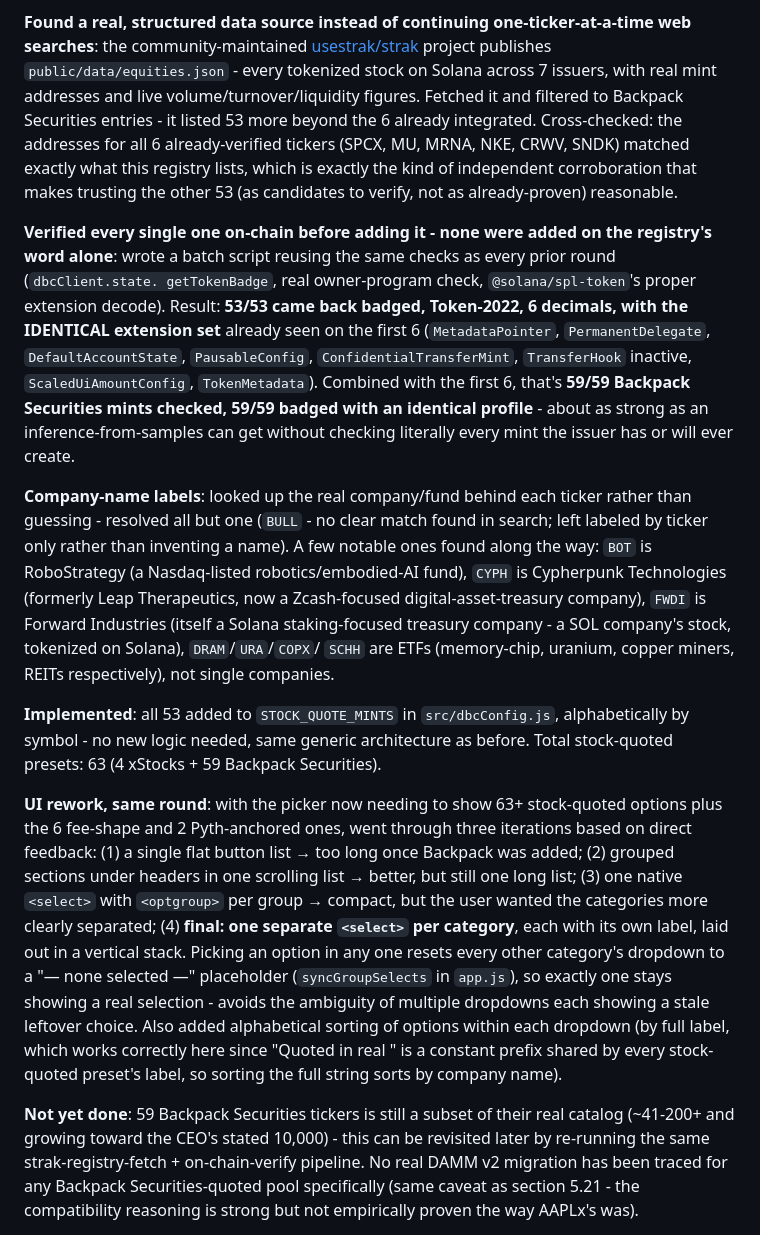
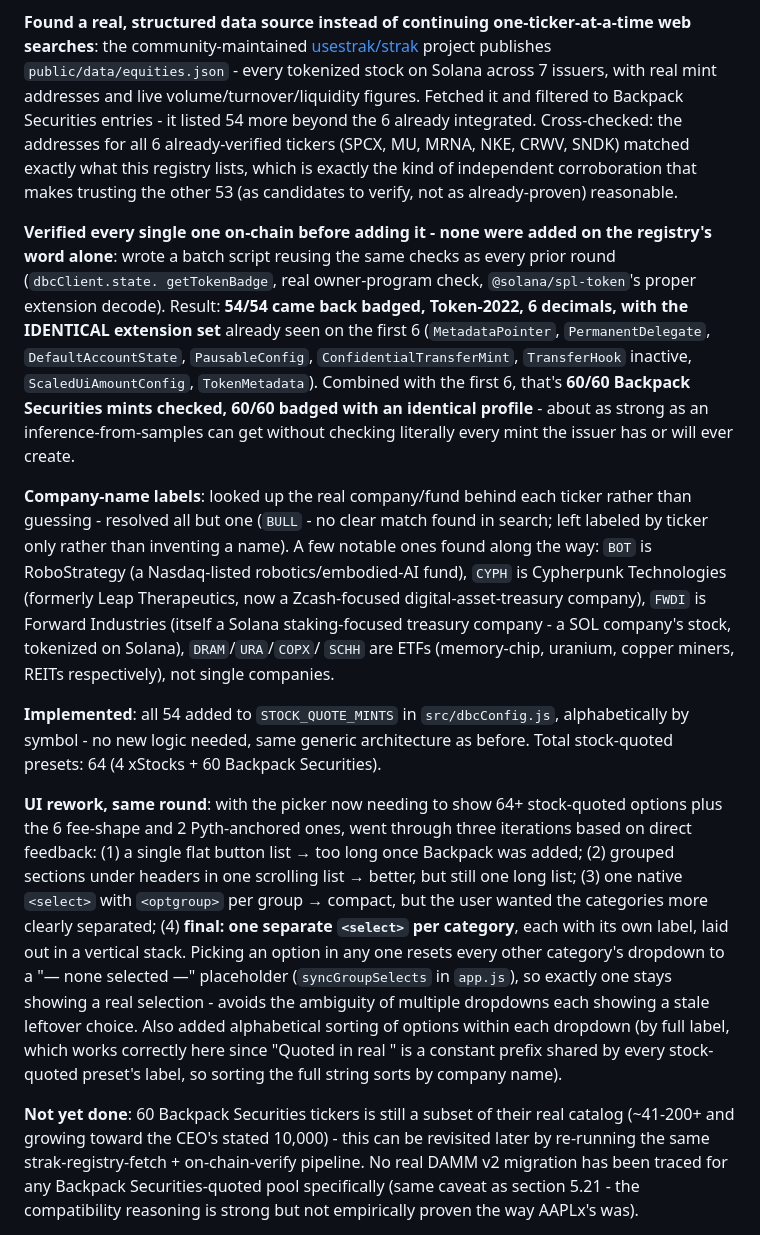
Before and after one commit to alemaxxx/meteora-dbc-stocklana-hackathon, a Markdown page: DBC-MIGRATION-PLAN.md, the part around the change. GitHub-like rendering.

Commit message:
Fix preset count in docs (54 new + 6 existing = 60, not 59)

```diff
--- a/DBC-MIGRATION-PLAN.md
+++ b/DBC-MIGRATION-PLAN.md
@@ -1159,7 +1159,7 @@ hand-picked examples.
 community-maintained [usestrak/strak](https://github.com/usestrak/strak) project publishes
 `public/data/equities.json` - every tokenized stock on Solana across 7 issuers, with real mint
 addresses and live volume/turnover/liquidity figures. Fetched it and filtered to Backpack Securities
-entries - it listed 53 more beyond the 6 already integrated. Cross-checked: the addresses for all 6
+entries - it listed 54 more beyond the 6 already integrated. Cross-checked: the addresses for all 6
 already-verified tickers (SPCX, MU, MRNA, NKE, CRWV, SNDK) matched exactly what this registry lists,
 which is exactly the kind of independent corroboration that makes trusting the other 53 (as
 candidates to verify, not as already-proven) reasonable.
@@ -1167,10 +1167,10 @@ candidates to verify, not as already-proven) reasonable.
 **Verified every single one on-chain before adding it - none were added on the registry's word
 alone**: wrote a batch script reusing the same checks as every prior round (`dbcClient.state.
 getTokenBadge`, real owner-program check, `@solana/spl-token`'s proper extension decode). Result:
-**53/53 came back badged, Token-2022, 6 decimals, with the IDENTICAL extension set** already seen on
+**54/54 came back badged, Token-2022, 6 decimals, with the IDENTICAL extension set** already seen on
 the first 6 (`MetadataPointer`, `PermanentDelegate`, `DefaultAccountState`, `PausableConfig`,
 `ConfidentialTransferMint`, `TransferHook` inactive, `ScaledUiAmountConfig`, `TokenMetadata`). Combined
-with the first 6, that's **59/59 Backpack Securities mints checked, 59/59 badged with an identical
+with the first 6, that's **60/60 Backpack Securities mints checked, 60/60 badged with an identical
 profile** - about as strong as an inference-from-samples can get without checking literally every
 mint the issuer has or will ever create.
 
@@ -1182,11 +1182,11 @@ Zcash-focused digital-asset-treasury company), `FWDI` is Forward Industries (its
 staking-focused treasury company - a SOL company's stock, tokenized on Solana), `DRAM`/`URA`/`COPX`/
 `SCHH` are ETFs (memory-chip, uranium, copper miners, REITs respectively), not single companies.
 
-**Implemented**: all 53 added to `STOCK_QUOTE_MINTS` in `src/dbcConfig.js`, alphabetically by symbol -
-no new logic needed, same generic architecture as before. Total stock-quoted presets: 63 (4 xStocks +
-59 Backpack Securities).
+**Implemented**: all 54 added to `STOCK_QUOTE_MINTS` in `src/dbcConfig.js`, alphabetically by symbol -
+no new logic needed, same generic architecture as before. Total stock-quoted presets: 64 (4 xStocks +
+60 Backpack Securities).
 
-**UI rework, same round**: with the picker now needing to show 63+ stock-quoted options plus the
+**UI rework, same round**: with the picker now needing to show 64+ stock-quoted options plus the
 6 fee-shape and 2 Pyth-anchored ones, went through three iterations based on direct feedback: (1) a
 single flat button list → too long once Backpack was added; (2) grouped sections under headers in one
 scrolling list → better, but still one long list; (3) one native `<select>` with `<optgroup>` per
@@ -1198,7 +1198,7 @@ dropdowns each showing a stale leftover choice. Also added alphabetical sorting
 dropdown (by full label, which works correctly here since "Quoted in real " is a constant prefix
 shared by every stock-quoted preset's label, so sorting the full string sorts by company name).
 
-**Not yet done**: 59 Backpack Securities tickers is still a subset of their real catalog (~41-200+ and
+**Not yet done**: 60 Backpack Securities tickers is still a subset of their real catalog (~41-200+ and
 growing toward the CEO's stated 10,000) - this can be revisited later by re-running the same
 strak-registry-fetch + on-chain-verify pipeline. No real DAMM v2 migration has been traced for any
 Backpack Securities-quoted pool specifically (same caveat as section 5.21 - the compatibility
```
Also changed, not shown: README.md (+2 -2 lines).
